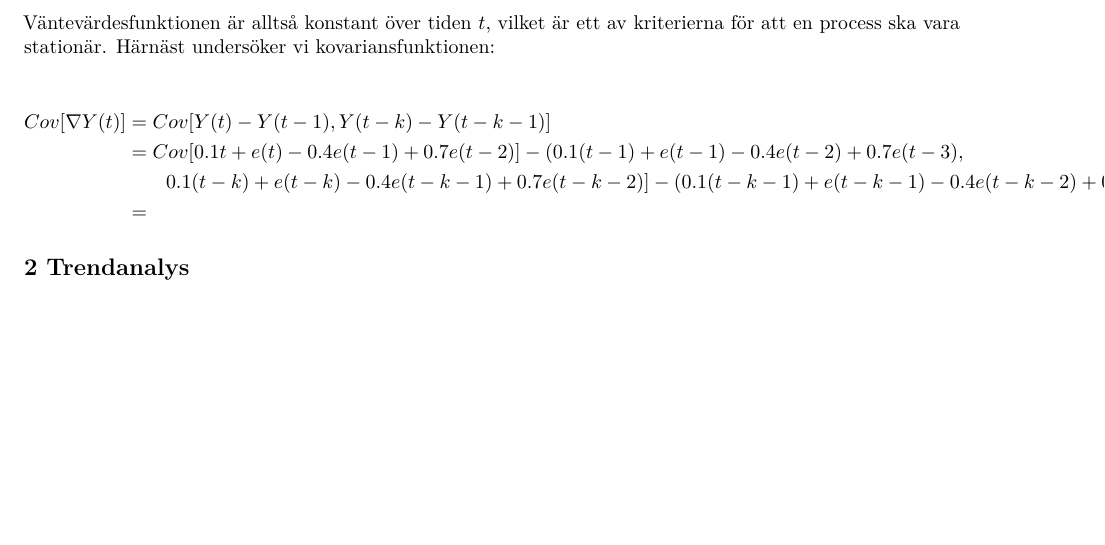
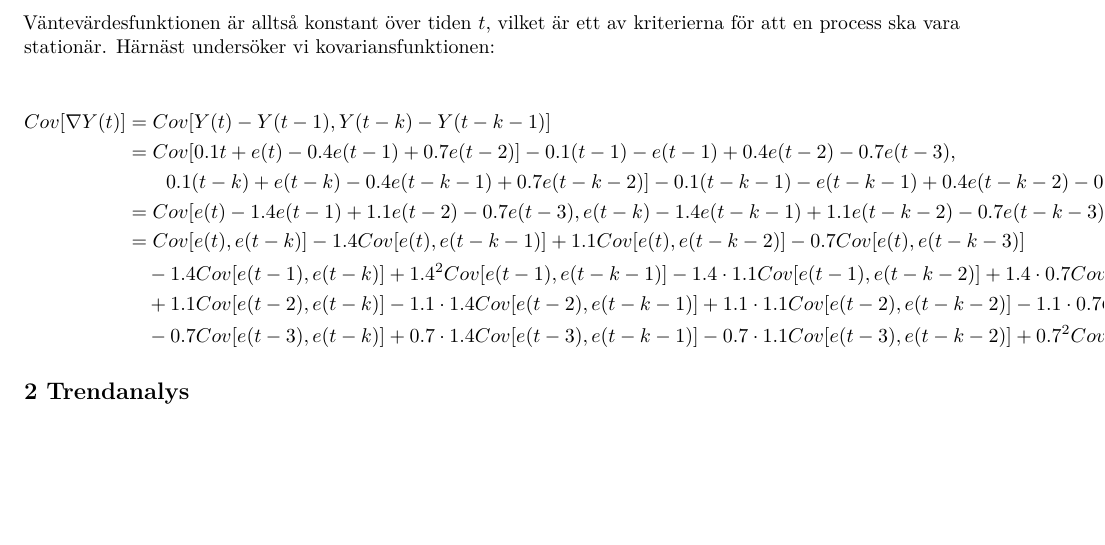
Before and after one commit to sarathiringer/Tidsserieanalys-HT20-labbar, an R Markdown document (Hemuppgift_1.Rmd): part of page 2 of 2, cut so that both start at the same text. Rendered offline with R 4.5, knitr and Pandoc, then LaTeX, with nearby package versions.

Commit message:
Uppdatering i 1.1 a)

```diff
--- a/Hemuppgift_1.Rmd
+++ b/Hemuppgift_1.Rmd
@@ -82,9 +82,13 @@ Väntevärdesfunktionen är alltså konstant över tiden $t$, vilket är ett av
 $$
 \begin{aligned}
 Cov[\nabla Y(t)] &= Cov[Y(t) - Y(t-1), Y(t-k) - Y(t-k-1)] \\
-&= Cov[0.1t + e(t) - 0.4e(t-1) + 0.7e(t-2)] - (0.1(t-1) + e(t-1) - 0.4e(t-2) + 0.7e(t-3), \\
-& \qquad 0.1(t-k) + e(t-k) - 0.4e(t-k-1) + 0.7e(t-k-2)] - (0.1(t-k-1) + e(t-k-1) - 0.4e(t-k-2) + 0.7e(t-k-3)] \\
-& =
+&= Cov[0.1t + e(t) - 0.4e(t-1) + 0.7e(t-2)] - 0.1(t-1) - e(t-1) + 0.4e(t-2) - 0.7e(t-3), \\
+& \qquad 0.1(t-k) + e(t-k) - 0.4e(t-k-1) + 0.7e(t-k-2)] - 0.1(t-k-1) - e(t-k-1) + 0.4e(t-k-2) - 0.7e(t-k-3)] \\
+&= Cov[e(t) - 1.4e(t-1) + 1.1e(t-2) - 0.7e(t-3), e(t-k) - 1.4e(t-k-1) + 1.1e(t-k-2) - 0.7e(t-k-3)] \\
+&= Cov[e(t), e(t-k)] - 1.4Cov[e(t), e(t-k-1)] + 1.1Cov[e(t), e(t-k-2)] - 0.7 Cov[e(t), e(t-k-3)] \\
+& \quad - 1.4Cov[e(t-1), e(t-k)] + 1.4^2Cov[e(t-1), e(t-k-1)] - 1.4 \cdot 1.1Cov[e(t-1), e(t-k-2)] + 1.4 \cdot 0.7 Cov[e(t-1), e(t-k-3)] \\
+& \quad + 1.1Cov[e(t-2), e(t-k)] - 1.1 \cdot 1.4 Cov[e(t-2), e(t-k-1)] + 1.1 \cdot 1.1 Cov[e(t-2), e(t-k-2)] - 1.1 \cdot 0.7 Cov[e(t-2), e(t-k-3)] \\
+& \quad - 0.7Cov[e(t-3), e(t-k)] + 0.7 \cdot 1.4 Cov[e(t-3), e(t-k-1)] - 0.7 \cdot 1.1 Cov[e(t-3), e(t-k-2)] + 0.7^2Cov[e(t-3), e(t-k-3)] \\
 \end{aligned}
 $$
 
```
